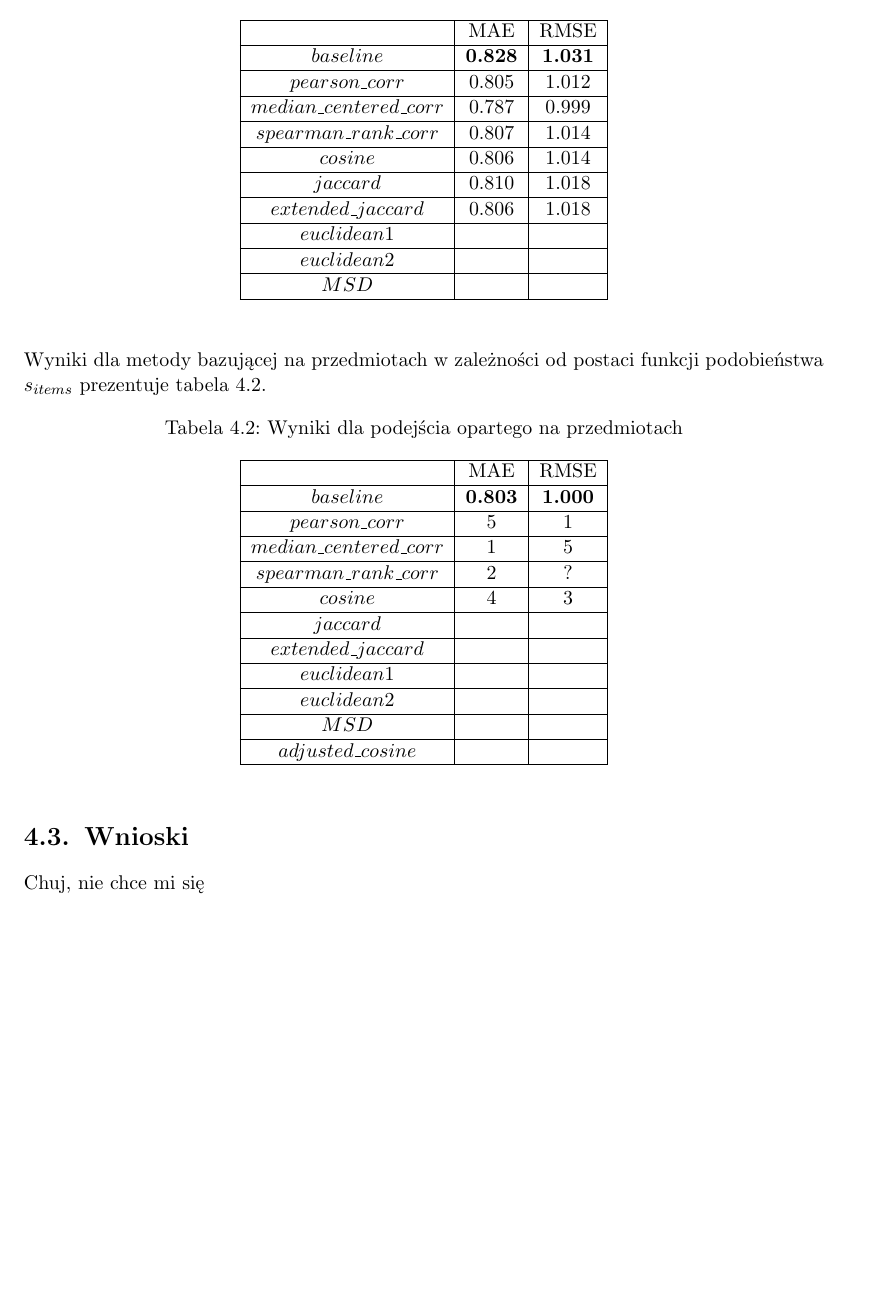
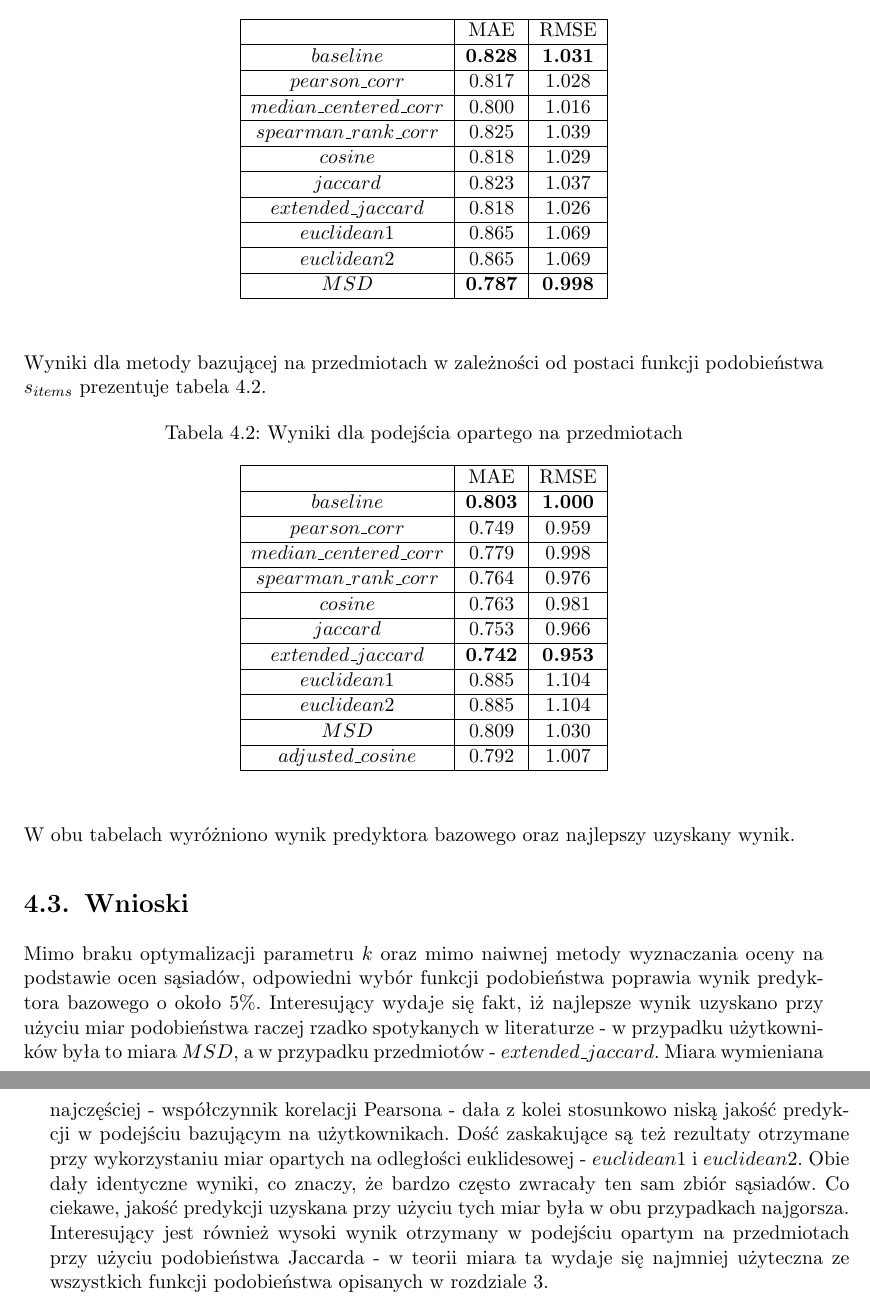
Before and after one commit to GSzpak/recommendation-system, a LaTeX thesis (thesis/recommender_systems.tex): part of page 22 of 30 before the commit and two parts of pages 22 and 23 of 31 after it, the two joined at a grey line, cut so that both start at the same text, the shorter picture padded with empty space. Compiled offline with pdfLaTeX; the source files are stored in an older character set and shown here as Unicode.

Commit message:
Bibliography

```diff
--- a/thesis/recommender_systems.tex
+++ b/thesis/recommender_systems.tex
@@ -34,6 +34,7 @@
     \thispagestyle{empty}%
     \addtocounter{page}{-1}%
     \newpage}
+\def \hfillx {\hspace*{-\textwidth} \hfill}
 
 % Dane magistranta:
 
@@ -639,15 +637,15 @@
 \hline
                          & MAE & RMSE \\ \hline
 \textbf{$baseline$}      & \textbf{0.828} & \textbf{1.031} \\ \hline
-$pearson\_corr$          & 0.805   & 1.012    \\ \hline
-$median\_centered\_corr$ & 0.787   & 0.999    \\ \hline
-$spearman\_rank\_corr$   & 0.807   & 1.014    \\ \hline
-$cosine$                 & 0.806   & 1.014    \\ \hline
-$jaccard$                &  0.810   &  1.018    \\ \hline
-$extended\_jaccard$      & 0.806    & 1.018     \\ \hline
-$euclidean1$             &     &      \\ \hline
-$euclidean2$             &     &      \\ \hline
-$MSD$                    &     &      \\ \hline
+$pearson\_corr$          & 0.817   & 1.028    \\ \hline
+$median\_centered\_corr$ & 0.800   & 1.016    \\ \hline
+$spearman\_rank\_corr$   & 0.825   & 1.039    \\ \hline
+$cosine$                 & 0.818   & 1.029    \\ \hline
+$jaccard$                &  0.823   &  1.037    \\ \hline
+$extended\_jaccard$      & 0.818    & 1.026     \\ \hline
+$euclidean1$             &  0.865   &  1.069    \\ \hline
+$euclidean2$             &  0.865   &  1.069    \\ \hline
+$MSD$                    &   \textbf{0.787}  &  \textbf{0.998}    \\ \hline
 \end{tabular}
 \end{table}
 
@@ -665,24 +663,39 @@
 \hline
                          & MAE & RMSE \\ \hline
 \textbf{$baseline$}      & \textbf{0.803} & \textbf{1.000} \\ \hline
-$pearson\_corr$          & 5   & 1    \\ \hline
-$median\_centered\_corr$ & 1   & 5    \\ \hline
-$spearman\_rank\_corr$   & 2   & ?    \\ \hline
-$cosine$                 & 4   & 3    \\ \hline
-$jaccard$                &     &      \\ \hline
-$extended\_jaccard$      &     &      \\ \hline
-$euclidean1$             &     &      \\ \hline
-$euclidean2$             &     &      \\ \hline
-$MSD$                    &     &      \\ \hline
-$adjusted\_cosine$       &     &      \\ \hline
+$pearson\_corr$          & 0.749   & 0.959    \\ \hline
+$median\_centered\_corr$ & 0.779   & 0.998    \\ \hline
+$spearman\_rank\_corr$   & 0.764   &  0.976   \\ \hline
+$cosine$                 & 0.763   & 0.981    \\ \hline
+$jaccard$                & 0.753    & 0.966     \\ \hline
+$extended\_jaccard$      &  \textbf{0.742}   & \textbf{0.953}     \\ \hline
+$euclidean1$             &  0.885   &  1.104    \\ \hline
+$euclidean2$             &  0.885   &  1.104    \\ \hline
+$MSD$                    &  0.809  & 1.030     \\ \hline
+$adjusted\_cosine$       & 0.792    & 1.007     \\ \hline
 \end{tabular}
 \end{table}
 
+\hfill \\
+W obu tabelach wyróżniono wynik predyktora bazowego oraz najlepszy uzyskany wynik.
+
 \section{Wnioski}
 
-Chuj, nie chce mi się
-
-\afterpage{\blankpage}
+Mimo braku optymalizacji parametru $k$ oraz mimo naiwnej metody wyznaczania
+oceny na podstawie ocen sąsiadów, odpowiedni wybór funkcji podobieństwa poprawia
+wynik predyktora bazowego o około 5\%. Interesujący wydaje się fakt, iż najlepsze
+wynik uzyskano przy użyciu miar podobieństwa raczej rzadko spotykanych w literaturze -
+w przypadku użytkowników była to miara $MSD$, a w przypadku przedmiotów -
+$extended\_jaccard$. Miara wymieniana najczęściej - współczynnik korelacji Pearsona -
+dała z kolei stosunkowo niską jakość predykcji w podejściu
+bazującym na użytkownikach.
+Dość zaskakujące są też rezultaty otrzymane przy wykorzystaniu
+miar opartych na odległości euklidesowej - $euclidean1$ i $euclidean2$. Obie dały identyczne
+wyniki, co znaczy, że bardzo często zwracały ten sam zbiór sąsiadów. Co ciekawe,
+jakość predykcji uzyskana przy użyciu tych miar była w obu przypadkach najgorsza.
+Interesujący jest również wysoki wynik otrzymany w podejściu opartym na przedmiotach
+przy użyciu podobieństwa Jaccarda - w teorii miara ta wydaje się najmniej użyteczna
+ze wszystkich funkcji podobieństwa opisanych w rozdziale \ref{r:filtracja}.
 
 \chapter{Optymalizacja algorytmu opartego na sąsiedztwie}\label{r:optimization}
 
```
Also changed, not shown: thesis/recommender_systems.pdf, thesis/recommender_systems.tex (110 more changed lines), 4 other files.
